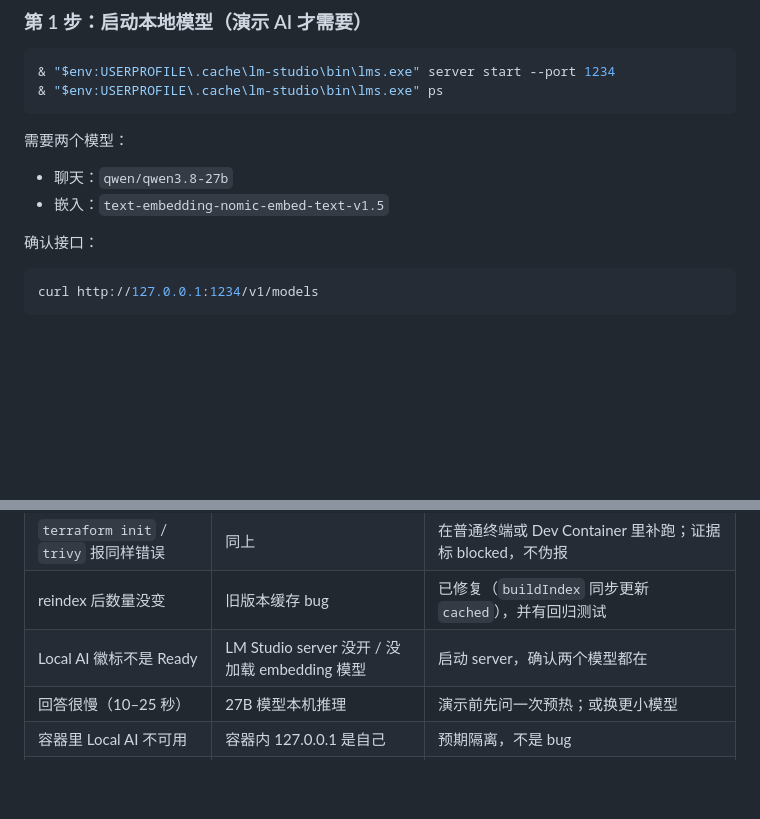
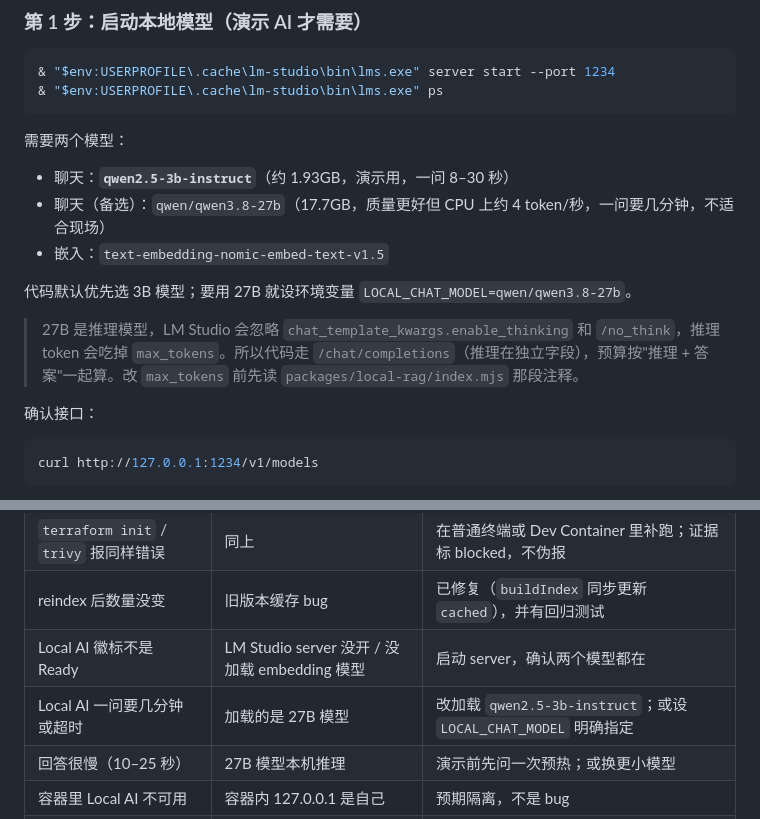
Before and after one commit to jma-repo/secure-dev-platform, a Markdown page: HANDOFF.md, 2 parts joined by grey strips. GitHub-like rendering; blank space fills up the shorter version.

Commit message:
docs(handoff): record which local model the demo expects and why
The 27B reasoning model is the right default for quality and the wrong
default for a live demo. State the 3B choice, the override, and the
reasoning-token trap so the next session does not rediscover it.

````diff
--- a/HANDOFF.md
+++ b/HANDOFF.md
@@ -75,8 +75,13 @@
 ```
 
 需要两个模型：
-- 聊天：`qwen/qwen3.8-27b`
+- 聊天：**`qwen2.5-3b-instruct`**（约 1.93GB，演示用，一问 8–30 秒）
+- 聊天（备选）：`qwen/qwen3.8-27b`（17.7GB，质量更好但 CPU 上约 4 token/秒，一问要几分钟，不适合现场）
 - 嵌入：`text-embedding-nomic-embed-text-v1.5`
+
+代码默认优先选 3B 模型；要用 27B 就设环境变量 `LOCAL_CHAT_MODEL=qwen/qwen3.8-27b`。
+
+> 27B 是推理模型，LM Studio 会忽略 `chat_template_kwargs.enable_thinking` 和 `/no_think`，推理 token 会吃掉 `max_tokens`。所以代码走 `/chat/completions`（推理在独立字段），预算按"推理 + 答案"一起算。改 `max_tokens` 前先读 `packages/local-rag/index.mjs` 那段注释。
 
 确认接口：
 
@@ -180,6 +185,7 @@ curl -X POST http://127.0.0.1:4173/api/rag/reindex
 | `terraform init` / `trivy` 报同样错误 | 同上 | 在普通终端或 Dev Container 里补跑；证据标 blocked，不伪报 |
 | reindex 后数量没变 | 旧版本缓存 bug | 已修复（`buildIndex` 同步更新 `cached`），并有回归测试 |
 | Local AI 徽标不是 Ready | LM Studio server 没开 / 没加载 embedding 模型 | 启动 server，确认两个模型都在 |
+| Local AI 一问要几分钟或超时 | 加载的是 27B 模型 | 改加载 `qwen2.5-3b-instruct`；或设 `LOCAL_CHAT_MODEL` 明确指定 |
 | 回答很慢（10–25 秒） | 27B 模型本机推理 | 演示前先问一次预热；或换更小模型 |
 | 容器里 Local AI 不可用 | 容器内 127.0.0.1 是自己 | 预期隔离，不是 bug |
 | PowerShell 传中文 JSON 变问号 | Windows PowerShell 默认编码 | 用 Node 或 `-ContentType "application/json; charset=utf-8"` |
````
